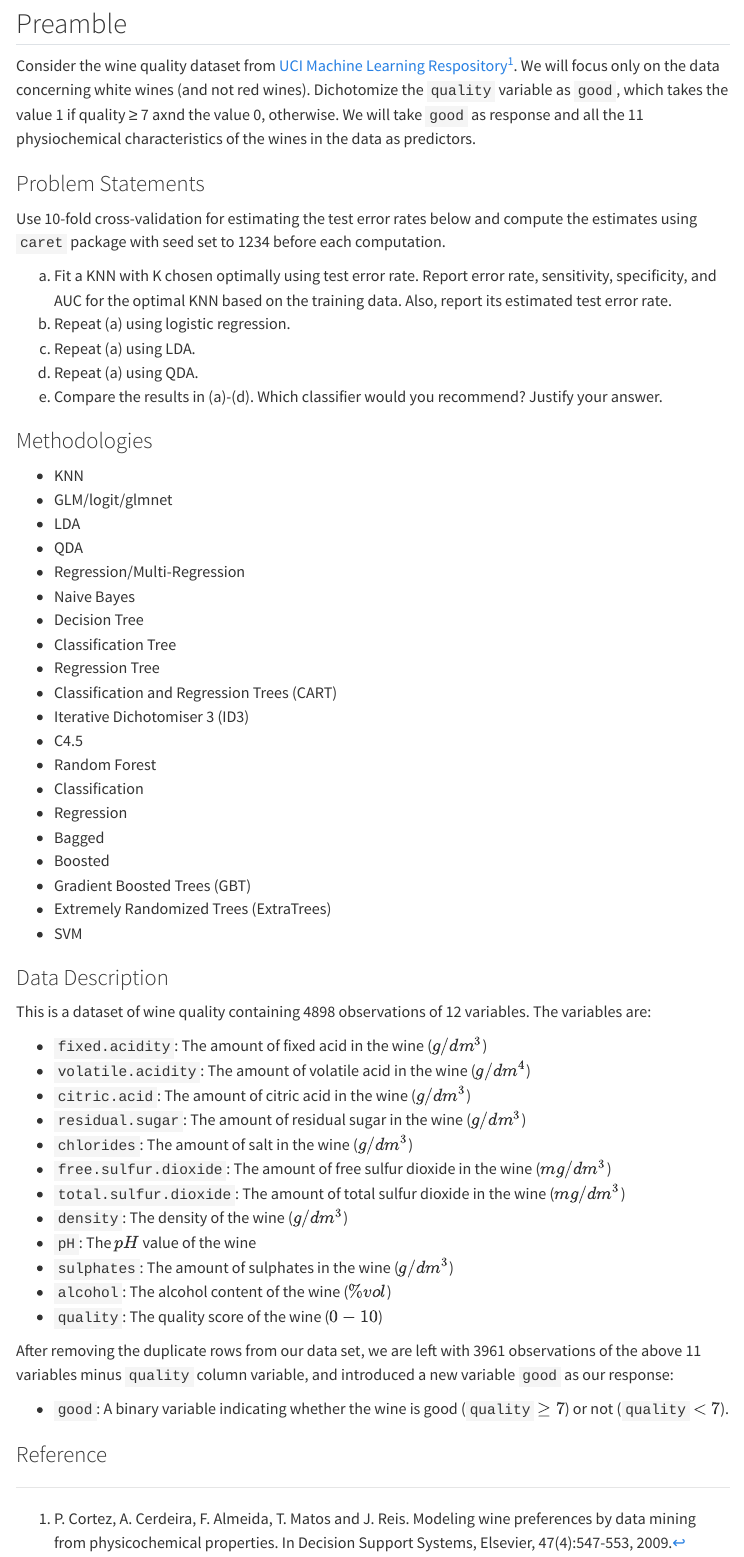
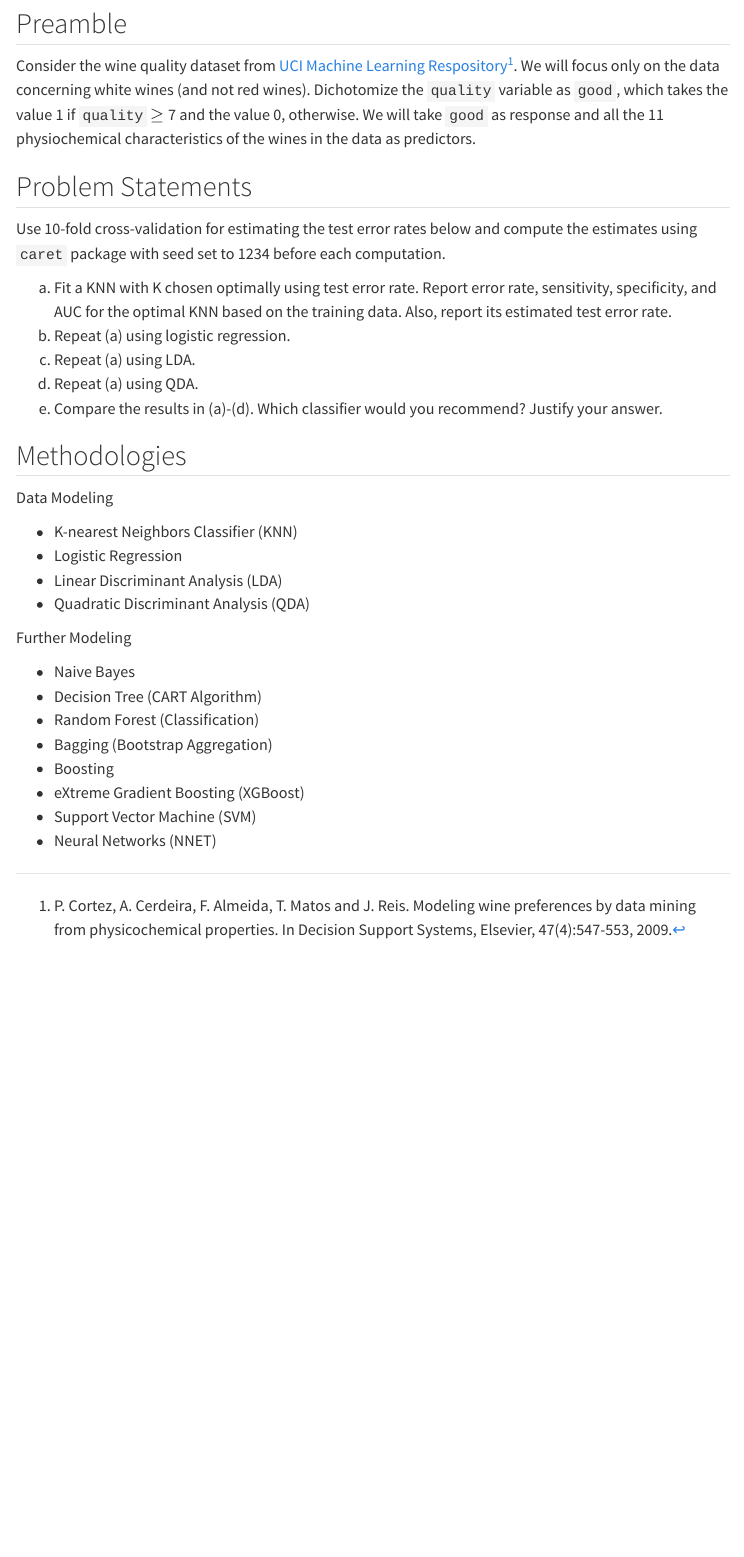
Before and after one commit to Sang-Buster/Wine-Quality-Modeling, a Quarto document (index.qmd): the page in a window 1100 px wide, from 120 px down. Rendered offline with R 4.5, knitr and Pandoc in place of Quarto, with nearby package versions; menus at the side of the page are left out.

Commit message:
revise index

```diff
--- a/index.qmd
+++ b/index.qmd
@@ -1,16 +1,15 @@
 ---
 title: "Introduction to Statistical Learning"
 subtitle: "STAT 387"
-fig-align: center
 ---
 
 ## Preamble
 
-Consider the wine quality dataset from [UCI Machine Learning Respository](https://archive.ics.uci.edu/ml/datasets/Wine+Quality)[^1]. We will focus only on the data concerning white wines (and not red wines). Dichotomize the `quality` variable as `good`, which takes the value 1 if quality ≥ 7 axnd the value 0, otherwise. We will take `good` as response and all the 11 physiochemical characteristics of the wines in the data as predictors.
+Consider the wine quality dataset from [UCI Machine Learning Respository](https://archive.ics.uci.edu/ml/datasets/Wine+Quality)[^1]. We will focus only on the data concerning white wines (and not red wines). Dichotomize the `quality` variable as `good`, which takes the value 1 if `quality` $\geq$ 7 and the value 0, otherwise. We will take `good` as response and all the 11 physiochemical characteristics of the wines in the data as predictors.
 
 [^1]: P. Cortez, A. Cerdeira, F. Almeida, T. Matos and J. Reis. Modeling wine preferences by data mining from physicochemical properties. In Decision Support Systems, Elsevier, 47(4):547-553, 2009.
 
-### Problem Statements
+## Problem Statements
 
 Use 10-fold cross-validation for estimating the test error rates below and compute the estimates using `caret` package with seed set to 1234 before each computation.
 
@@ -20,48 +19,22 @@ Use 10-fold cross-validation for estimating the test error rates below and compu
 (d) Repeat (a) using QDA.
 (e) Compare the results in (a)-(d). Which classifier would you recommend? Justify your answer.
 
-### Methodologies
+## Methodologies
 
--   KNN
--   GLM/logit/glmnet
--   LDA
--   QDA
--   Regression/Multi-Regression
+Data Modeling
+
+-   K-nearest Neighbors Classifier (KNN)
+-   Logistic Regression
+-   Linear Discriminant Analysis (LDA)
+-   Quadratic Discriminant Analysis (QDA)
+
+Further Modeling
+
 -   Naive Bayes
--   Decision Tree
--   Classification Tree
--   Regression Tree
--   Classification and Regression Trees (CART)
--   Iterative Dichotomiser 3 (ID3)
--   C4.5
--   Random Forest
--   Classification
--   Regression
--   Bagged
--   Boosted
--   Gradient Boosted Trees (GBT)
--   Extremely Randomized Trees (ExtraTrees)
--   SVM
-
-### Data Description
-
-This is a dataset of wine quality containing 4898 observations of 12 variables. The variables are:
-
--   `fixed.acidity`: The amount of fixed acid in the wine ($g/dm^3$)
--   `volatile.acidity`: The amount of volatile acid in the wine ($g/dm^4$)
--   `citric.acid`: The amount of citric acid in the wine ($g/dm^3$)
--   `residual.sugar`: The amount of residual sugar in the wine ($g/dm^3$)
--   `chlorides`: The amount of salt in the wine ($g/dm^3$)
--   `free.sulfur.dioxide`: The amount of free sulfur dioxide in the wine ($mg/dm^3$)
--   `total.sulfur.dioxide`: The amount of total sulfur dioxide in the wine ($mg/dm^3$)
--   `density`: The density of the wine ($g/dm^3$)
--   `pH`: The $pH$ value of the wine
--   `sulphates`: The amount of sulphates in the wine ($g/dm^3$)
--   `alcohol`: The alcohol content of the wine ($\% vol$)
--   `quality`: The quality score of the wine ($0-10$)
-
-After removing the duplicate rows from our data set, we are left with 3961 observations of the above 11 variables minus `quality` column variable, and introduced a new variable `good` as our response:
-
--   `good`: A binary variable indicating whether the wine is good (`quality` $\geq 7$) or not (`quality` $<7$).
-
-### Reference
+-   Decision Tree (CART Algorithm)
+-   Random Forest (Classification)
+-   Bagging (Bootstrap Aggregation)
+-   Boosting
+-   eXtreme Gradient Boosting (XGBoost)
+-   Support Vector Machine (SVM)
+-   Neural Networks (NNET)
```
Also changed, not shown: 3 other files.
